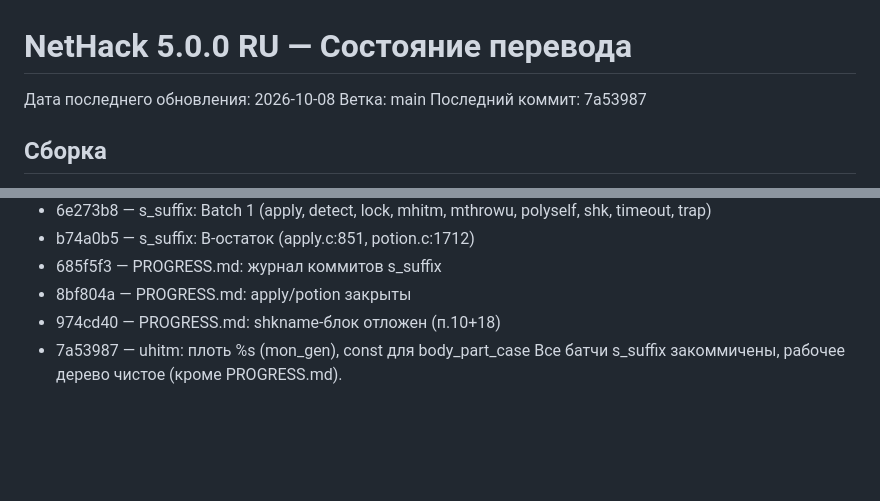
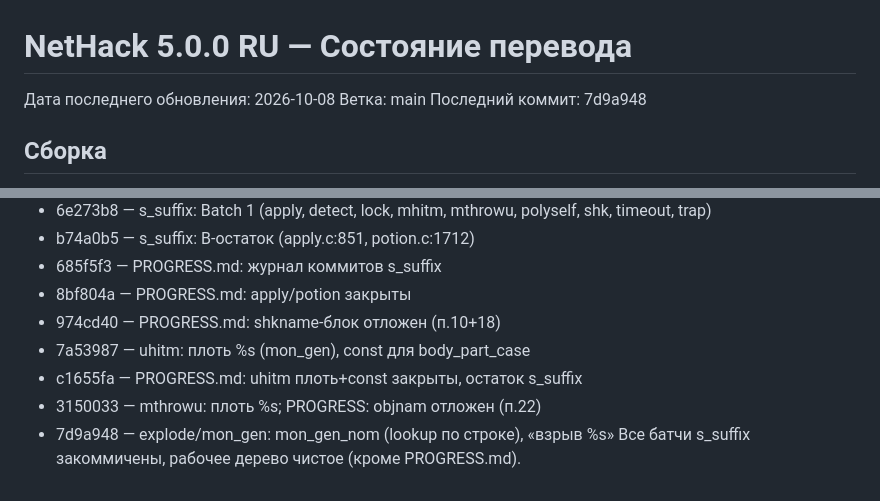
Before and after one commit to Skadga/nethack-ru, a Markdown page: PROGRESS.md, 2 parts joined by grey strips. Drawn GitHub-style; blank space fills up the shorter version.

Commit message:
PROGRESS.md: последний коммит 7d9a948

```diff
--- a/PROGRESS.md
+++ b/PROGRESS.md
@@ -2,7 +2,7 @@
 
 Дата последнего обновления: 2026-10-08
 Ветка: main
-Последний коммит: 7a53987
+Последний коммит: 7d9a948
 
 ## Сборка
 
@@ -169,4 +169,7 @@
 - 8bf804a — PROGRESS.md: apply/potion закрыты
 - 974cd40 — PROGRESS.md: shkname-блок отложен (п.10+18)
 - 7a53987 — uhitm: плоть %s (mon_gen), const для body_part_case
+- c1655fa — PROGRESS.md: uhitm плоть+const закрыты, остаток s_suffix
+- 3150033 — mthrowu: плоть %s; PROGRESS: objnam отложен (п.22)
+- 7d9a948 — explode/mon_gen: mon_gen_nom (lookup по строке), «взрыв %s»
 Все батчи s_suffix закоммичены, рабочее дерево чистое (кроме PROGRESS.md).
```
